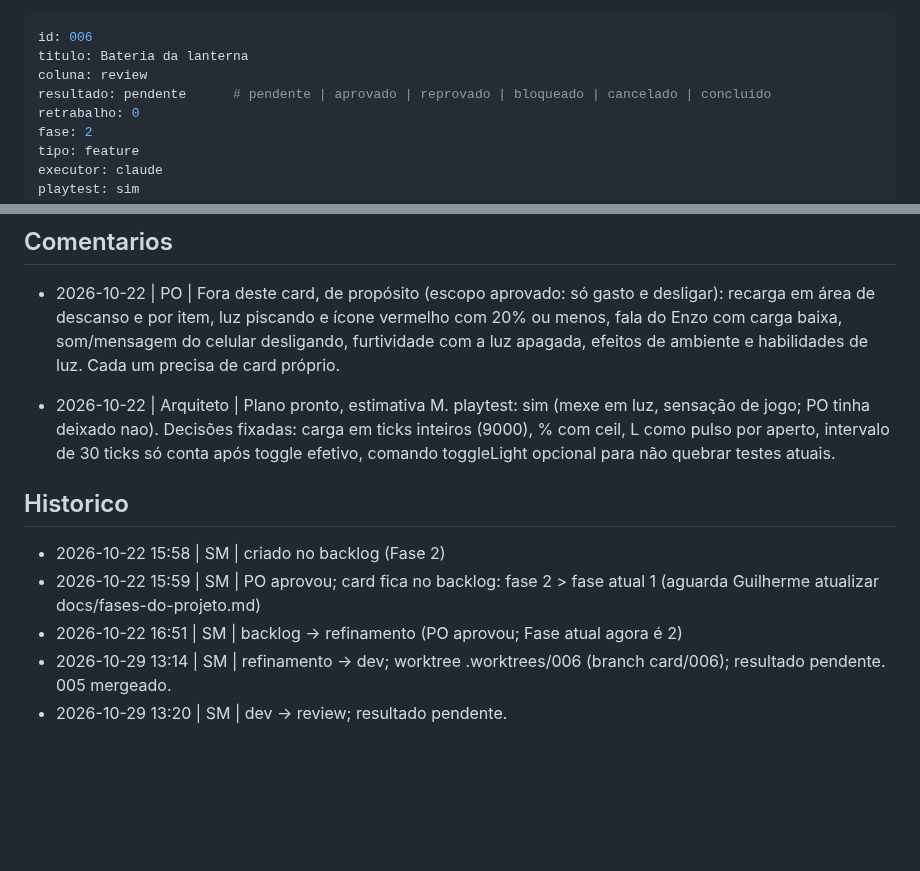
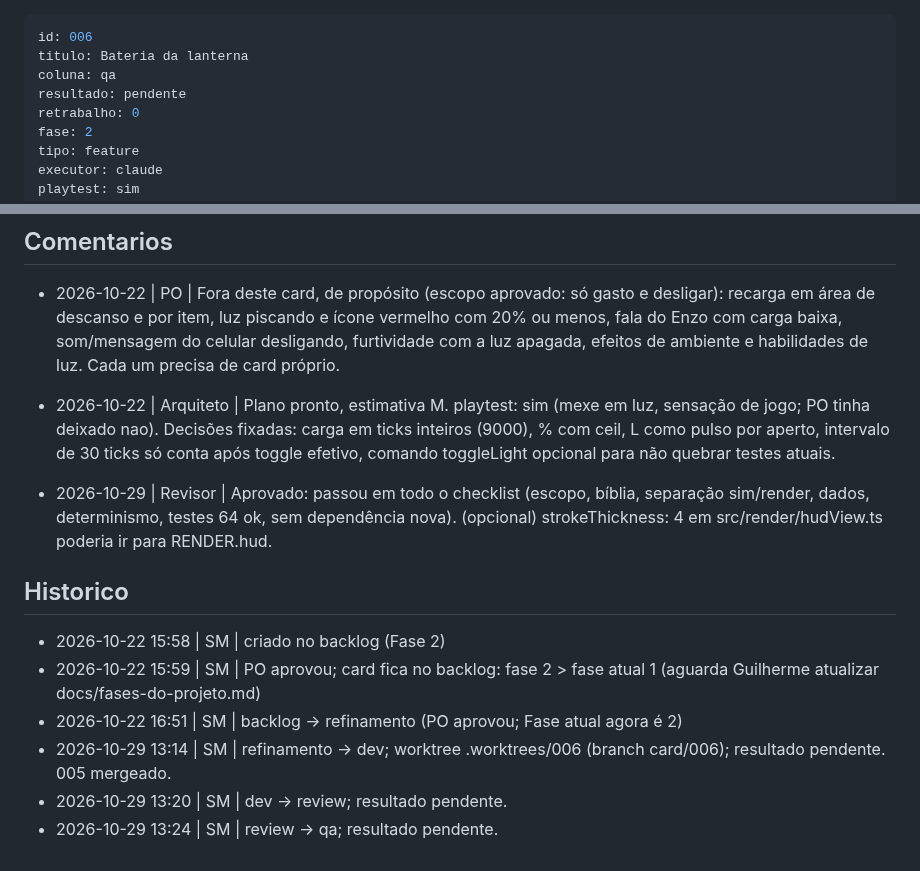
Before and after one commit to guirodrigues0987/mata-funda, a Markdown page: board/qa/006-bateria-da-lanterna.md, 2 parts joined by grey strips. Rendered like a GitHub page; blank space fills up the shorter version.

Commit message:
board: 006 review -> qa
Co-Authored-By: Claude Sonnet 5.5 <noreply@anthropic.com>

```diff
--- a/board/review/006-bateria-da-lanterna.md
+++ b/board/qa/006-bateria-da-lanterna.md
@@ -1,8 +1,8 @@
 ---
 id: 006
 titulo: Bateria da lanterna
-coluna: review
-resultado: pendente      # pendente | aprovado | reprovado | bloqueado | cancelado | concluido
+coluna: qa
+resultado: pendente
 retrabalho: 0
 fase: 2
 tipo: feature
@@ -86,9 +86,12 @@ Fora do escopo (nao fazer):
 
 - 2026-10-22 | Arquiteto | Plano pronto, estimativa M. playtest: sim (mexe em luz, sensação de jogo; PO tinha deixado nao). Decisões fixadas: carga em ticks inteiros (9000), % com ceil, L como pulso por aperto, intervalo de 30 ticks só conta após toggle efetivo, comando toggleLight opcional para não quebrar testes atuais.
 
+- 2026-10-29 | Revisor | Aprovado: passou em todo o checklist (escopo, bíblia, separação sim/render, dados, determinismo, testes 64 ok, sem dependência nova). (opcional) strokeThickness: 4 em src/render/hudView.ts poderia ir para RENDER.hud.
+
 ## Historico
 - 2026-10-22 15:58 | SM | criado no backlog (Fase 2)
 - 2026-10-22 15:59 | SM | PO aprovou; card fica no backlog: fase 2 > fase atual 1 (aguarda Guilherme atualizar docs/fases-do-projeto.md)
 - 2026-10-22 16:51 | SM | backlog -> refinamento (PO aprovou; Fase atual agora é 2)
 - 2026-10-29 13:14 | SM | refinamento -> dev; worktree .worktrees/006 (branch card/006); resultado pendente. 005 mergeado.
 - 2026-10-29 13:20 | SM | dev -> review; resultado pendente.
+- 2026-10-29 13:24 | SM | review -> qa; resultado pendente.
```
